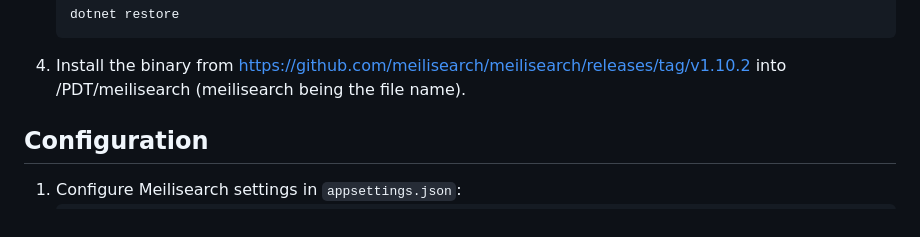
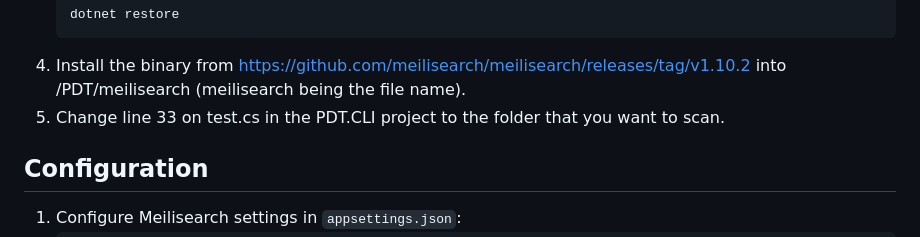
Before and after one commit to D4M13N-D3V/FindMyShit, a Markdown page: README.md, the part around the change. GitHub-like rendering.

````diff
--- a/README.md
+++ b/README.md
@@ -39,7 +39,7 @@ When running this in your IDE on mac I always use Rider. I run into problems wit
     dotnet restore
     ```
 4. Install the binary from https://github.com/meilisearch/meilisearch/releases/tag/v1.10.2 into /PDT/meilisearch (meilisearch being the file name).
-
+5. Change line 33 on test.cs in the PDT.CLI project to the folder that you want to scan.
 ## Configuration
 1. Configure Meilisearch settings in `appsettings.json`:
     ```json
````
